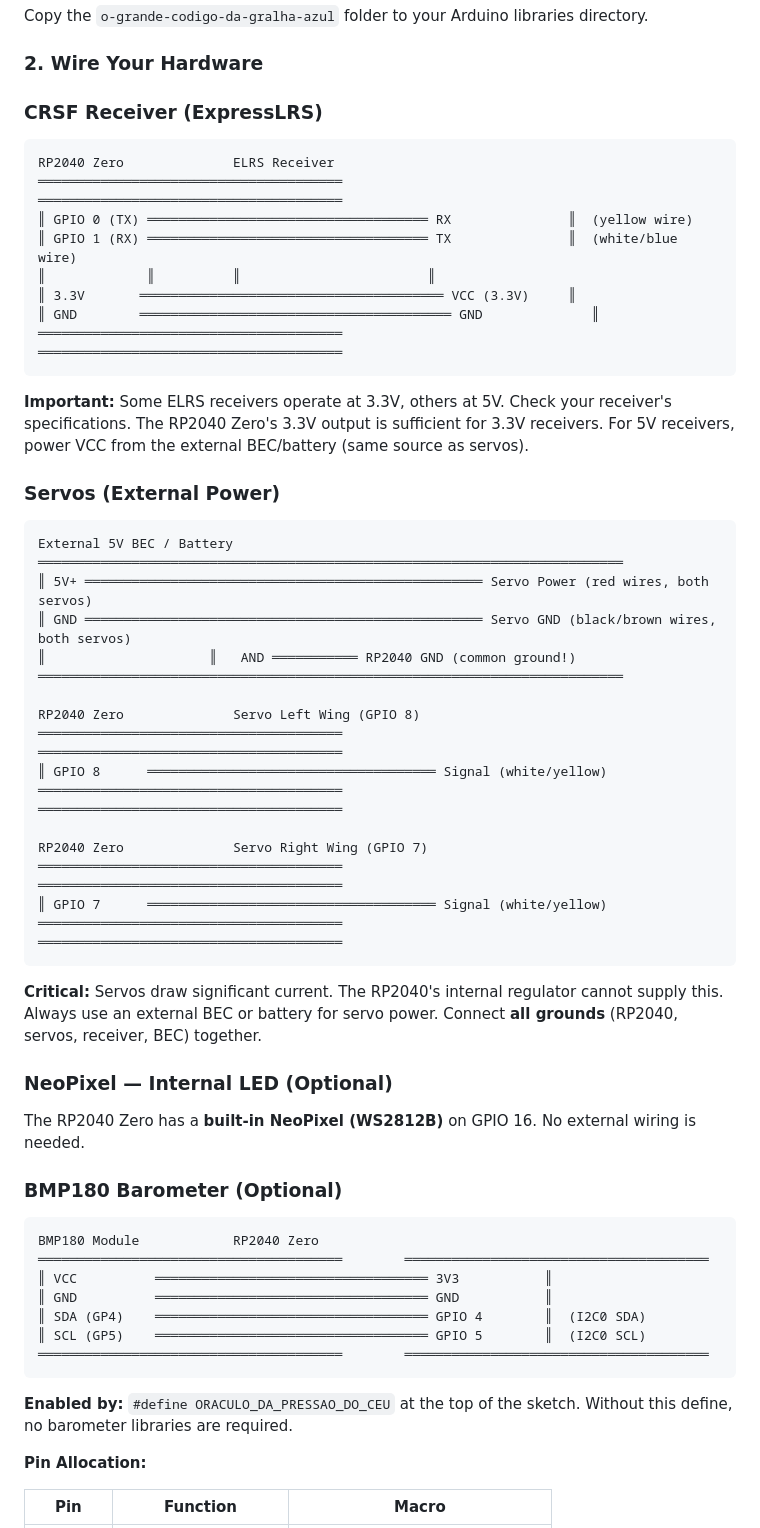
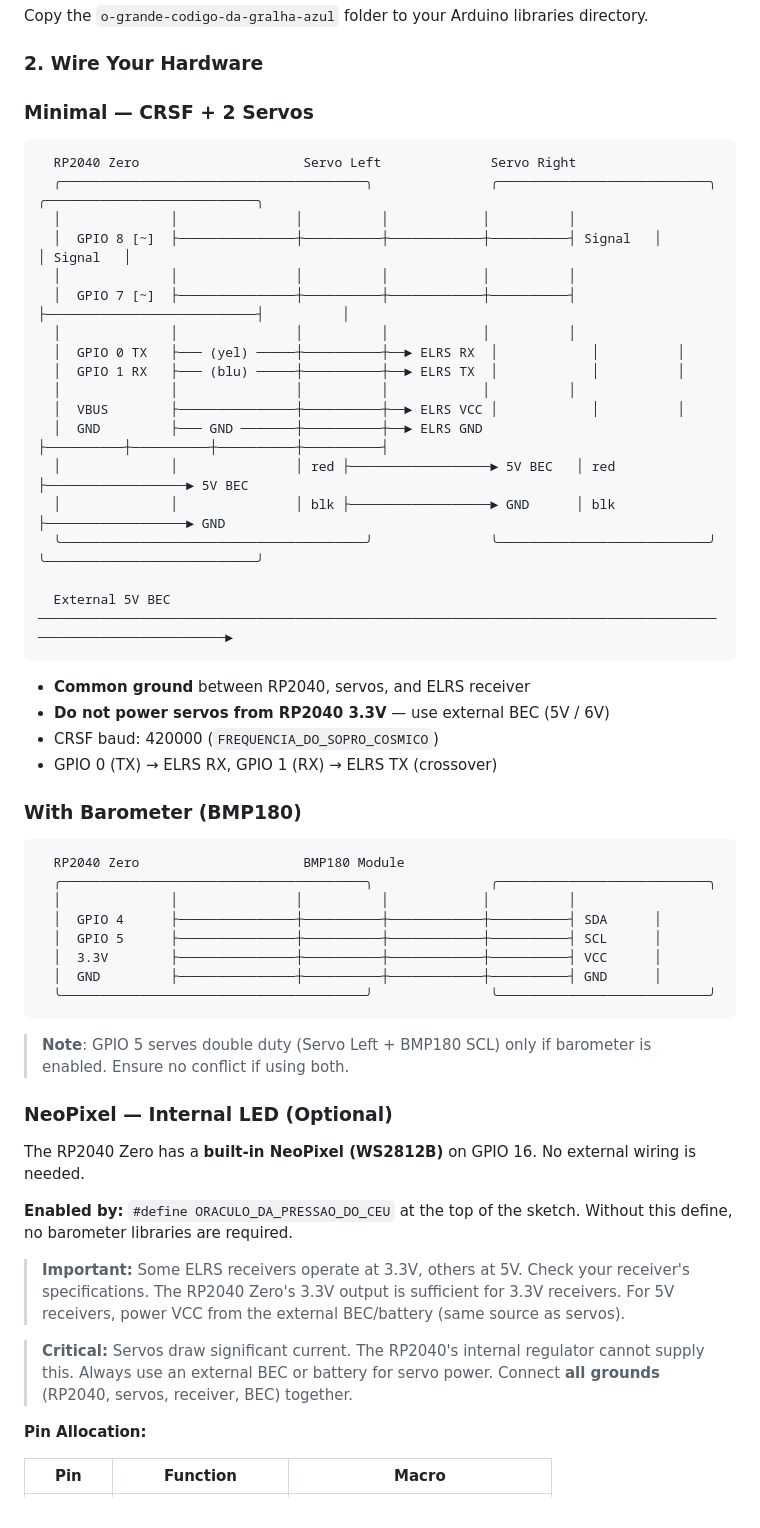
Before and after one commit to dantiel/o-grande-codigo-da-gralha-azul, a Markdown page: README.md, the part around the change. Drawn GitHub-style.

Commit message:
v1.0.1: Restore proper ASCII wiring diagrams with box-drawing characters

````diff
--- a/README.md
+++ b/README.md
@@ -12,61 +12,57 @@ Copy the `o-grande-codigo-da-gralha-azul` folder to your Arduino libraries direc
 
 ### 2. Wire Your Hardware
 
-### CRSF Receiver (ExpressLRS)
+### Minimal — CRSF + 2 Servos
 
 ```
-RP2040 Zero              ELRS Receiver
-═══════════════════════════════════════          ═══════════════════════════════════════
-║ GPIO 0 (TX) ════════════════════════════════════ RX               ║  (yellow wire)
-║ GPIO 1 (RX) ════════════════════════════════════ TX               ║  (white/blue wire)
-║             ║          ║                        ║
-║ 3.3V       ═══════════════════════════════════════ VCC (3.3V)     ║
-║ GND        ════════════════════════════════════════ GND              ║
-═══════════════════════════════════════          ═══════════════════════════════════════
+  RP2040 Zero                     Servo Left              Servo Right
+  ╭───────────────────────────────────────╮               ╭───────────────────────────╮            ╭───────────────────────────╮
+  │              │               │          │            │          │
+  │  GPIO 8 [~]  ├───────────────┼──────────┼────────────┼──────────┤ Signal   │            │ Signal   │
+  │              │               │          │            │          │
+  │  GPIO 7 [~]  ├───────────────┼──────────┼────────────┼──────────┤          ├───────────────────────────┤          │
+  │              │               │          │            │          │
+  │  GPIO 0 TX   ├─── (yel) ─────┼──────────┼──► ELRS RX  │            │          │
+  │  GPIO 1 RX   ├─── (blu) ─────┼──────────┼──► ELRS TX  │            │          │
+  │              │               │          │            │          │
+  │  VBUS        ├───────────────┼──────────┼──► ELRS VCC │            │          │
+  │  GND         ├─── GND ───────┼──────────┼──► ELRS GND ├──────────┼──────────┼──────────┼──────────┤
+  │              │               │ red ├──────────────────► 5V BEC   │ red ├──────────────────► 5V BEC
+  │              │               │ blk ├──────────────────► GND      │ blk ├──────────────────► GND
+  ╰───────────────────────────────────────╯               ╰───────────────────────────╯            ╰───────────────────────────╯
+
+  External 5V BEC ───────────────────────────────────────────────────────────────────────────────────────────────────────────────►
 ```
 
-**Important:** Some ELRS receivers operate at 3.3V, others at 5V. Check your receiver's specifications. The RP2040 Zero's 3.3V output is sufficient for 3.3V receivers. For 5V receivers, power VCC from the external BEC/battery (same source as servos).
+- **Common ground** between RP2040, servos, and ELRS receiver
+- **Do not power servos from RP2040 3.3V** — use external BEC (5V / 6V)
+- CRSF baud: 420000 (`FREQUENCIA_DO_SOPRO_COSMICO`)
+- GPIO 0 (TX) → ELRS RX, GPIO 1 (RX) → ELRS TX (crossover)
 
-### Servos (External Power)
+### With Barometer (BMP180)
 
 ```
-External 5V BEC / Battery
-═══════════════════════════════════════════════════════════════════════════
-║ 5V+ ═══════════════════════════════════════════════════ Servo Power (red wires, both servos)
-║ GND ═══════════════════════════════════════════════════ Servo GND (black/brown wires, both servos)
-║                     ║   AND ═══════════ RP2040 GND (common ground!)
-═══════════════════════════════════════════════════════════════════════════
-
-RP2040 Zero              Servo Left Wing (GPIO 8)
-═══════════════════════════════════════          ═══════════════════════════════════════
-║ GPIO 8      ═════════════════════════════════════ Signal (white/yellow)
-═══════════════════════════════════════          ═══════════════════════════════════════
-
-RP2040 Zero              Servo Right Wing (GPIO 7)
-═══════════════════════════════════════          ═══════════════════════════════════════
-║ GPIO 7      ═════════════════════════════════════ Signal (white/yellow)
-═══════════════════════════════════════          ═══════════════════════════════════════
+  RP2040 Zero                     BMP180 Module
+  ╭───────────────────────────────────────╮               ╭───────────────────────────╮
+  │              │               │          │            │          │
+  │  GPIO 4      ├───────────────┼──────────┼────────────┼──────────┤ SDA      │
+  │  GPIO 5      ├───────────────┼──────────┼────────────┼──────────┤ SCL      │
+  │  3.3V        ├───────────────┼──────────┼────────────┼──────────┤ VCC      │
+  │  GND         ├───────────────┼──────────┼────────────┼──────────┤ GND      │
+  ╰───────────────────────────────────────╯               ╰───────────────────────────╯
 ```
 
-**Critical:** Servos draw significant current. The RP2040's internal regulator cannot supply this. Always use an external BEC or battery for servo power. Connect **all grounds** (RP2040, servos, receiver, BEC) together.
+> **Note**: GPIO 5 serves double duty (Servo Left + BMP180 SCL) only if barometer is enabled. Ensure no conflict if using both.
 
 ### NeoPixel — Internal LED (Optional)
 
 The RP2040 Zero has a **built-in NeoPixel (WS2812B)** on GPIO 16. No external wiring is needed.
 
-### BMP180 Barometer (Optional)
+**Enabled by:** `#define ORACULO_DA_PRESSAO_DO_CEU` at the top of the sketch. Without this define, no barometer libraries are required.
 
-```
-BMP180 Module            RP2040 Zero
-═══════════════════════════════════════        ═══════════════════════════════════════
-║ VCC          ═══════════════════════════════════ 3V3           ║
-║ GND          ═══════════════════════════════════ GND           ║
-║ SDA (GP4)    ═══════════════════════════════════ GPIO 4        ║  (I2C0 SDA)
-║ SCL (GP5)    ═══════════════════════════════════ GPIO 5        ║  (I2C0 SCL)
-═══════════════════════════════════════        ═══════════════════════════════════════
-```
+> **Important:** Some ELRS receivers operate at 3.3V, others at 5V. Check your receiver's specifications. The RP2040 Zero's 3.3V output is sufficient for 3.3V receivers. For 5V receivers, power VCC from the external BEC/battery (same source as servos).
 
-**Enabled by:** `#define ORACULO_DA_PRESSAO_DO_CEU` at the top of the sketch. Without this define, no barometer libraries are required.
+> **Critical:** Servos draw significant current. The RP2040's internal regulator cannot supply this. Always use an external BEC or battery for servo power. Connect **all grounds** (RP2040, servos, receiver, BEC) together.
 
 **Pin Allocation:**
 
````
